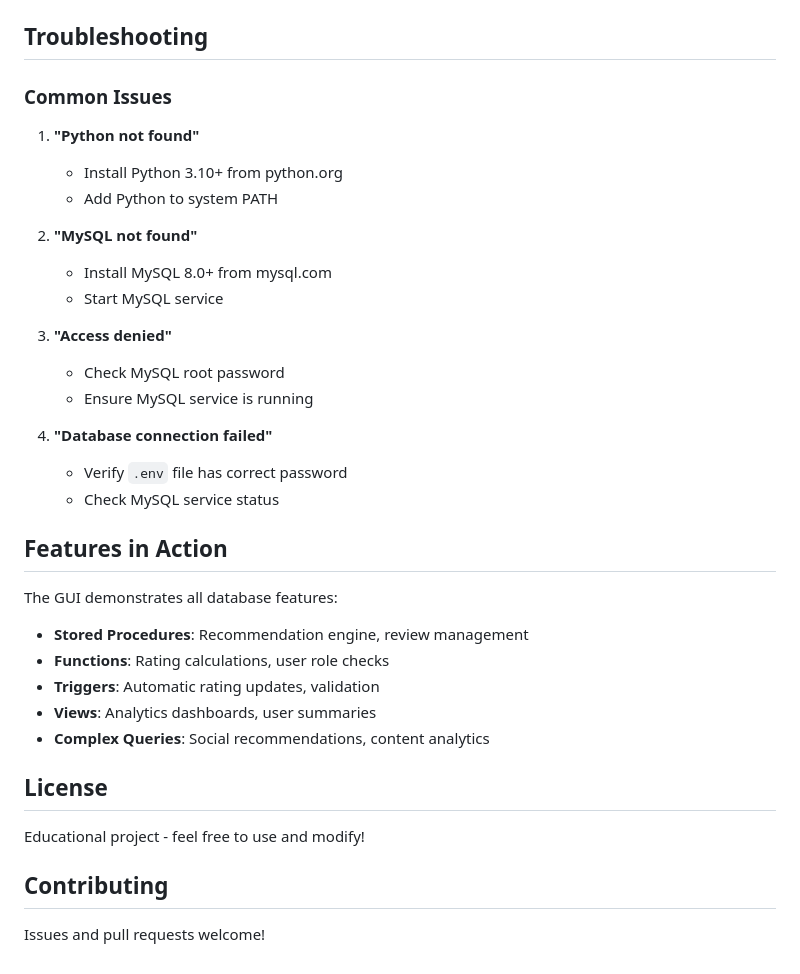
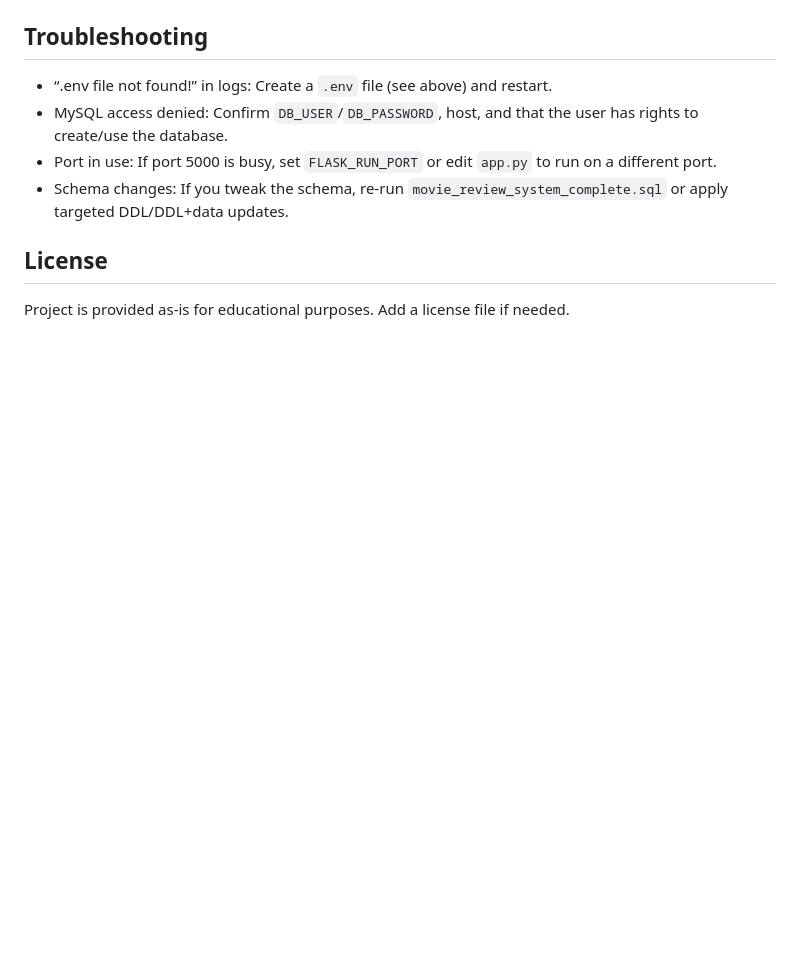
Before and after one commit to d-h-a-n-u-s-h-s/DBMS-movie-reccomendation-system, a Markdown page: README.md, the part around the change printed below. GitHub-like rendering; blank space fills up the shorter version.

```diff
--- a/README.md
+++ b/README.md
@@ -139,38 +147,11 @@ If the automated setup fails, you can set up manually:
 
 ## Troubleshooting
 
-### Common Issues
-
-1. **"Python not found"**
-   - Install Python 3.10+ from python.org
-   - Add Python to system PATH
-
-2. **"MySQL not found"**
-   - Install MySQL 8.0+ from mysql.com
-   - Start MySQL service
-
-3. **"Access denied"**
-   - Check MySQL root password
-   - Ensure MySQL service is running
-
-4. **"Database connection failed"**
-   - Verify `.env` file has correct password
-   - Check MySQL service status
-
-## Features in Action
-
-The GUI demonstrates all database features:
-
-- **Stored Procedures**: Recommendation engine, review management
-- **Functions**: Rating calculations, user role checks
-- **Triggers**: Automatic rating updates, validation
-- **Views**: Analytics dashboards, user summaries
-- **Complex Queries**: Social recommendations, content analytics
+- “.env file not found!” in logs: Create a `.env` file (see above) and restart.
+- MySQL access denied: Confirm `DB_USER`/`DB_PASSWORD`, host, and that the user has rights to create/use the database.
+- Port in use: If port 5000 is busy, set `FLASK_RUN_PORT` or edit `app.py` to run on a different port.
+- Schema changes: If you tweak the schema, re-run `movie_review_system_complete.sql` or apply targeted DDL/DDL+data updates.
 
 ## License
 
-Educational project - feel free to use and modify!
-
-## Contributing
-
-Issues and pull requests welcome!
+Project is provided as-is for educational purposes. Add a license file if needed.
```
Also changed, not shown: other parts of README.md (+129 -121 lines).
